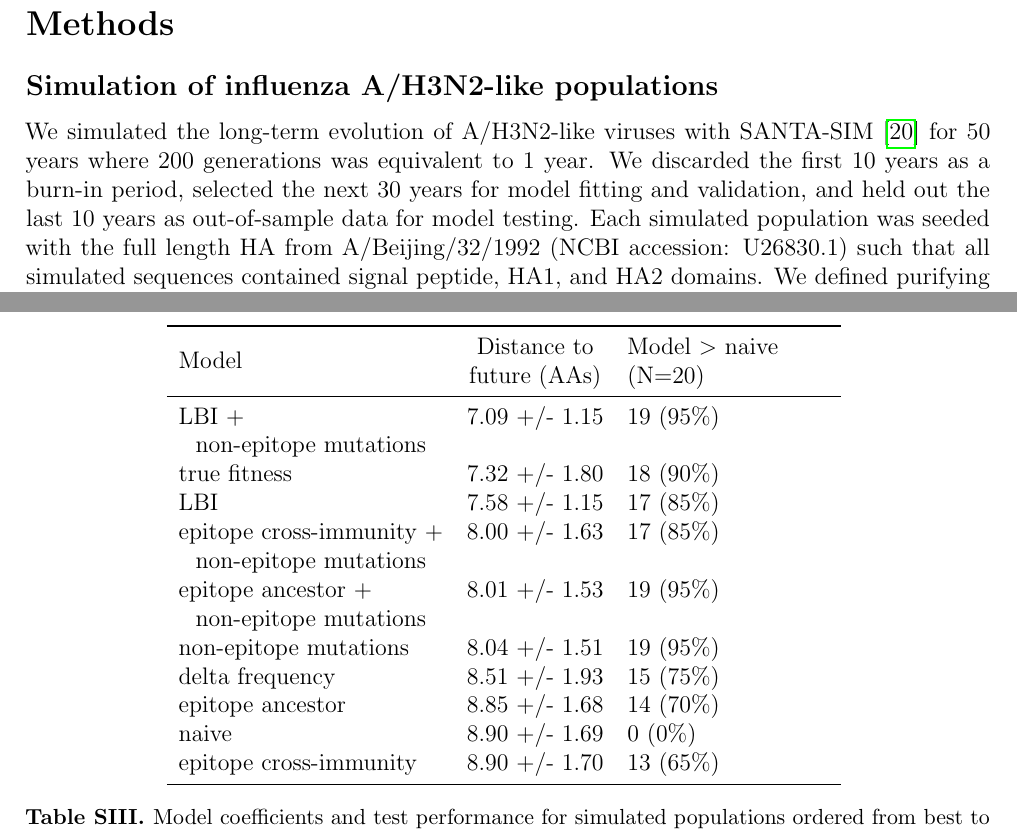
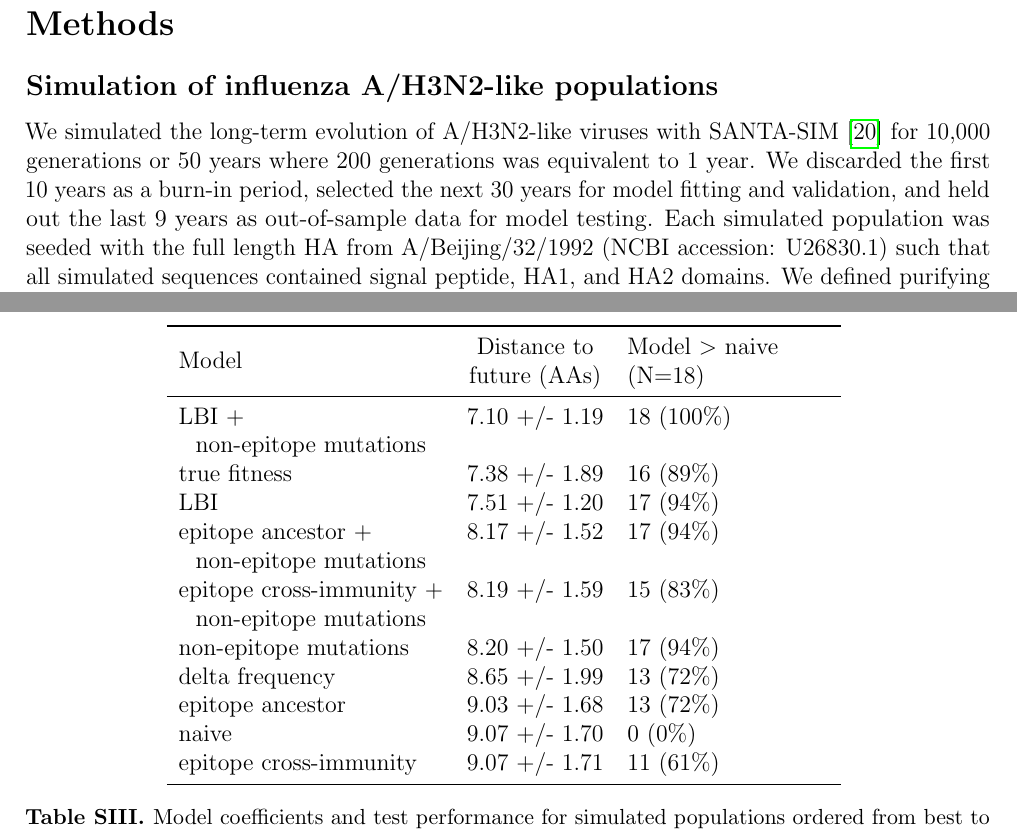
Before and after one commit to blab/flu-forecasting, a LaTeX paper (manuscript/flu_forecasting.tex, which reads manuscript/main.tex, manuscript/supplement.tex, manuscript/tables/simulated_model_test.tex): two parts of pages 16 and 27 of 30, joined at a grey line, cut so that both start at the same text. Compiled offline with pdfLaTeX.

Commit message:
Correct test results for simulated population with 18 timepoints
Previous results were based on an accidental inclusion of two timepoints in the
test data that did not actually include any new simulated samples. This issue
was caused by the fact that I only simulated 10,000 generations or 50 years of
data, but the assumption of 10 years of test timepoints would have required 51
years of data. This commit updates the test results based on the 18 valid
timepoints.

```diff
--- a/manuscript/main.tex
+++ b/manuscript/main.tex
@@ -83,7 +83,7 @@ We measured this approximation at each timepoint as the average Hamming distance
     The mean $\pm$ standard deviation of distances per validation timepoint are shown in the top-left of each panel.
     Corresponding values per test timepoint are in the top-right.
     For reference, the naive model's distance to the future is also shown per validation and test timepoint in grey.
-    The naive model's distance to the future was 8.97 $\pm$ 1.35 AAs for validation timepoints and 8.90 $\pm$ 1.69 AAs for test timepoints.
+    The naive model's distance to the future was 8.97 $\pm$ 1.35 AAs for validation timepoints and 9.07 $\pm$ 1.71 AAs for test timepoints.
   }
   \label{fig:unadjusted_model_accuracy_and_coefficients_for_simulated_populations_controls}
   \end{center}
@@ -339,8 +337,8 @@ Key findings:
 
 \subsection*{Simulation of influenza A/H3N2-like populations}
 
-We simulated the long-term evolution of A/H3N2-like viruses with SANTA-SIM \cite{Jariani2019} for 50 years where 200 generations was equivalent to 1 year.
-We discarded the first 10 years as a burn-in period, selected the next 30 years for model fitting and validation, and held out the last 10 years as out-of-sample data for model testing.
+We simulated the long-term evolution of A/H3N2-like viruses with SANTA-SIM \cite{Jariani2019} for 10,000 generations or 50 years where 200 generations was equivalent to 1 year.
+We discarded the first 10 years as a burn-in period, selected the next 30 years for model fitting and validation, and held out the last 9 years as out-of-sample data for model testing.
 Each simulated population was seeded with the full length HA from A/Beijing/32/1992 (NCBI accession: U26830.1) such that all simulated sequences contained signal peptide, HA1, and HA2 domains.
 We defined purifying selection across all three domains, allowing the preferred amino acid at each site to change at a fixed rate over time.
 We additionally defined exposure-dependent selection for 49 putative epitope sites in HA1 \cite{Luksza:2014hj} to impose an effect of cross-immunity that would allow mutations at those sites to increase viral fitness despite underlying purifying selection.
--- a/manuscript/supplement.tex
+++ b/manuscript/supplement.tex
@@ -87,7 +87,7 @@
     \caption{
       Model coefficients and test performance for simulated populations ordered from best to worst by distance to the future.
       Coefficients shown here are the mean values across all training and validation windows which were used to test models on out-of-sample data.
-      Distance to the future, approximation of future diversity, and number of times model outperforms the naive model are as in Table~\ref{table_simulated_model_selection} for all test timepoints (N=20).
+      Distance to the future, approximation of future diversity, and number of times model outperforms the naive model are as in Table~\ref{table_simulated_model_selection} for all test timepoints (N=18).
     }
     \label{table_simulated_model_test}
   \end{center}
--- a/manuscript/tables/simulated_model_test.tex
+++ b/manuscript/tables/simulated_model_test.tex
@@ -1,19 +1,19 @@
 \begin{tabular*}{0.7\textwidth}{lrl}
 \toprule
-                             Model & \makecell{Distance to \\ future (AAs)} & \makecell[l]{Model $>$ naive \\ (N=20)} \\
+                             Model & \makecell{Distance to \\ future (AAs)} & \makecell[l]{Model $>$ naive \\ (N=18)} \\
 \midrule
-                             LBI + &                          7.09 +/- 1.15 &                               19 (95\%) \\
+                             LBI + &                          7.10 +/- 1.19 &                              18 (100\%) \\
  \hspace{3mm}non-epitope mutations &                                        &                                         \\
-                      true fitness &                          7.32 +/- 1.80 &                               18 (90\%) \\
-                               LBI &                          7.58 +/- 1.15 &                               17 (85\%) \\
-          epitope cross-immunity + &                          8.00 +/- 1.63 &                               17 (85\%) \\
+                      true fitness &                          7.38 +/- 1.89 &                               16 (89\%) \\
+                               LBI &                          7.51 +/- 1.20 &                               17 (94\%) \\
+                epitope ancestor + &                          8.17 +/- 1.52 &                               17 (94\%) \\
  \hspace{3mm}non-epitope mutations &                                        &                                         \\
-                epitope ancestor + &                          8.01 +/- 1.53 &                               19 (95\%) \\
+          epitope cross-immunity + &                          8.19 +/- 1.59 &                               15 (83\%) \\
  \hspace{3mm}non-epitope mutations &                                        &                                         \\
-             non-epitope mutations &                          8.04 +/- 1.51 &                               19 (95\%) \\
-                   delta frequency &                          8.51 +/- 1.93 &                               15 (75\%) \\
-                  epitope ancestor &                          8.85 +/- 1.68 &                               14 (70\%) \\
-                             naive &                          8.90 +/- 1.69 &                                 0 (0\%) \\
-            epitope cross-immunity &                          8.90 +/- 1.70 &                               13 (65\%) \\
+             non-epitope mutations &                          8.20 +/- 1.50 &                               17 (94\%) \\
+                   delta frequency &                          8.65 +/- 1.99 &                               13 (72\%) \\
+                  epitope ancestor &                          9.03 +/- 1.68 &                               13 (72\%) \\
+                             naive &                          9.07 +/- 1.70 &                                 0 (0\%) \\
+            epitope cross-immunity &                          9.07 +/- 1.71 &                               11 (61\%) \\
 \bottomrule
 \end{tabular*}
```
Also changed, not shown: manuscript/figures/test-of-best-model-for-simulated-populations.png, manuscript/figures/unadjusted-composite-model-accuracy-and-coefficients-for-simulated-populations.png, manuscript/figures/unadjusted-model-accuracy-and-coefficients-for-simulated-populations-controls.png, manuscript/figures/unadjusted-model-accuracy-and-coefficients-for-simulated-populations.png, manuscript/main.tex (20 more changed lines), 1 other file.
